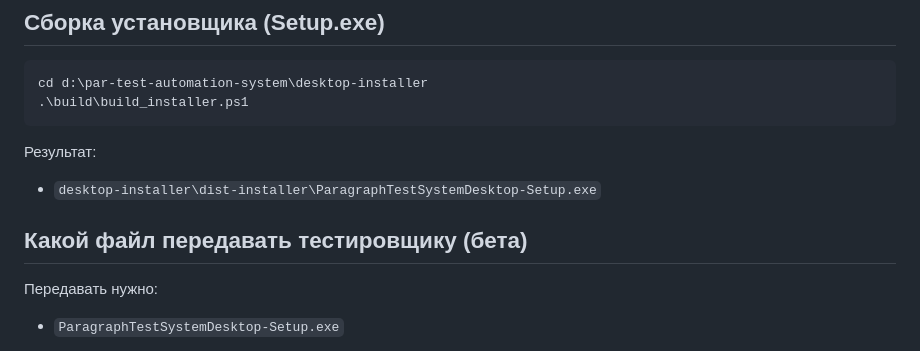
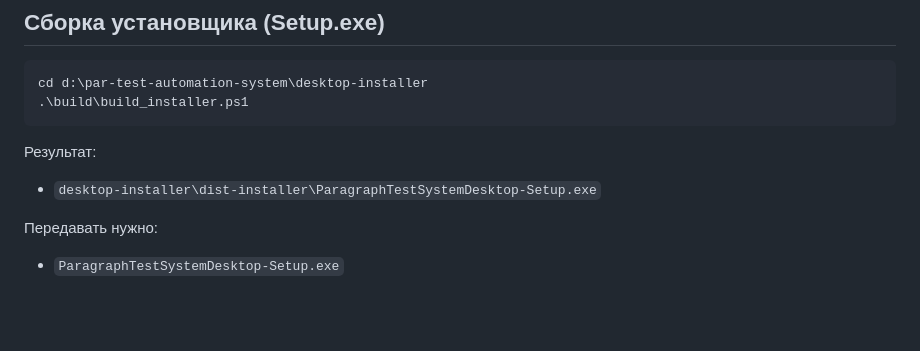
Before and after one commit to Jorik887/par_test_system, a Markdown page: desktop-installer/README.md, the part around the change. Rendered like a GitHub page; blank space fills up the shorter version.

Commit message:
Update README to remove beta file instructionsfix
Removed instructions for the beta testing file from README.

```diff
--- a/desktop-installer/README.md
+++ b/desktop-installer/README.md
@@ -59,8 +59,6 @@ cd d:\par-test-automation-system\desktop-installer
 
 - `desktop-installer\dist-installer\ParagraphTestSystemDesktop-Setup.exe`
 
-## Какой файл передавать тестировщику (бета)
-
 Передавать нужно:
 
 - `ParagraphTestSystemDesktop-Setup.exe`
```
